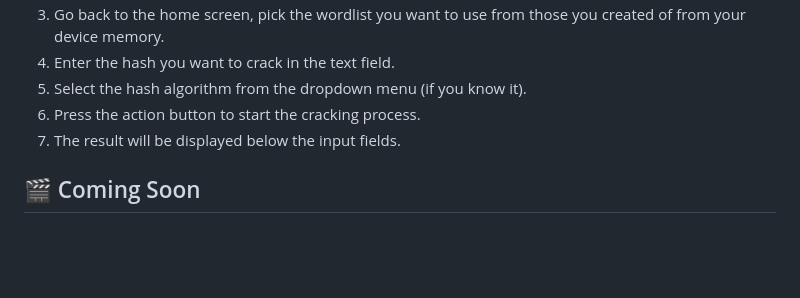
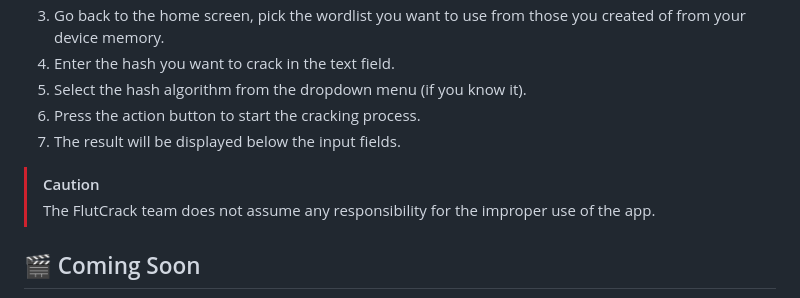
Before and after one commit to giovanni-iannaccone/FlutCrack, a Markdown page: README.md, the part around the change. GitHub-like rendering; blank space fills up the shorter version.

```diff
--- a/README.md
+++ b/README.md
@@ -76,6 +76,9 @@ You may need to allow installations from unknown sources. This can be done by go
 6. Press the action button to start the cracking process.
 7. The result will be displayed below the input fields.
 
+> [!CAUTION]
+> The FlutCrack team does not assume any responsibility for the improper use of the app.
+
 ## 🎬 Coming Soon
 - [x] Hash identifying
 - [x] Cleaner code
```
